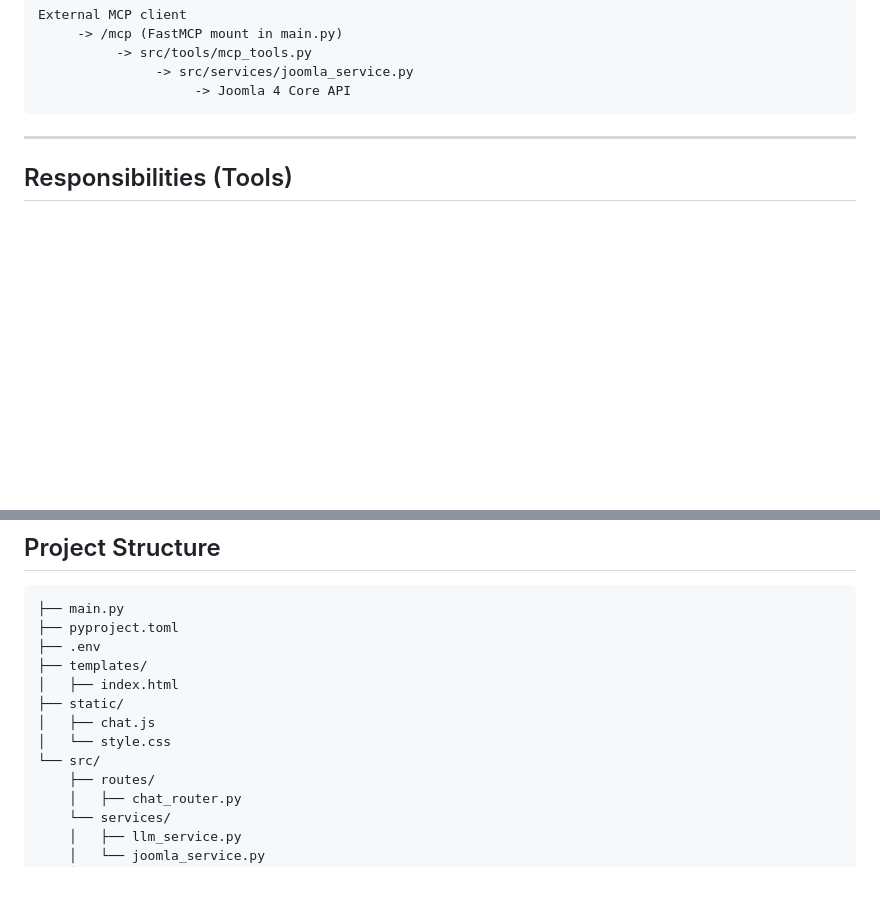
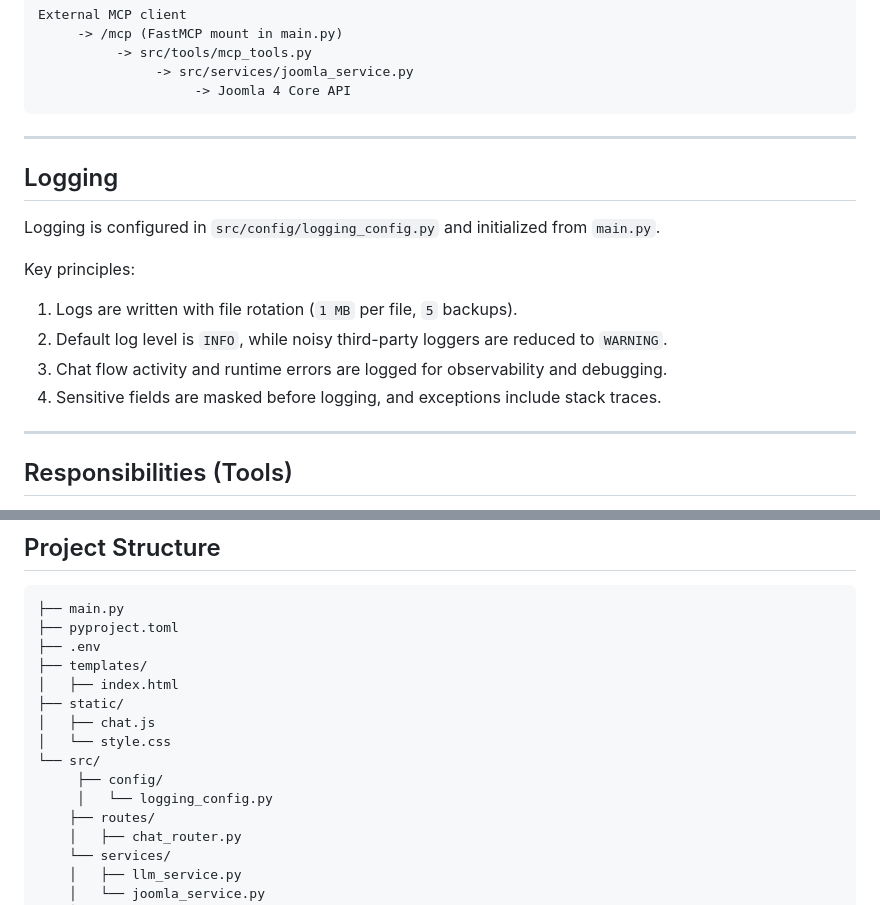
Before and after one commit to kimpabooy/Joomla_MCP_Server, a Markdown page: README.md, 2 parts joined by grey strips. GitHub-like rendering; blank space fills up the shorter version.

Commit message:
Add logging section to README with key principles and configuration details

````diff
--- a/README.md
+++ b/README.md
@@ -31,6 +31,19 @@ External MCP client
                -> src/services/joomla_service.py
                     -> Joomla 4 Core API
 ```
+
+---
+
+## Logging
+
+Logging is configured in `src/config/logging_config.py` and initialized from `main.py`.
+
+Key principles:
+
+1. Logs are written with file rotation (`1 MB` per file, `5` backups).
+2. Default log level is `INFO`, while noisy third-party loggers are reduced to `WARNING`.
+3. Chat flow activity and runtime errors are logged for observability and debugging.
+4. Sensitive fields are masked before logging, and exceptions include stack traces.
 
 ---
 
@@ -122,6 +135,8 @@ Defined in `src/tools/mcp_tools.py` and mirrored as function-calling schema in `
 │   ├── chat.js
 │   └── style.css
 └── src/
+     ├── config/
+     │   └── logging_config.py
     ├── routes/
     │   ├── chat_router.py
     └── services/
````
